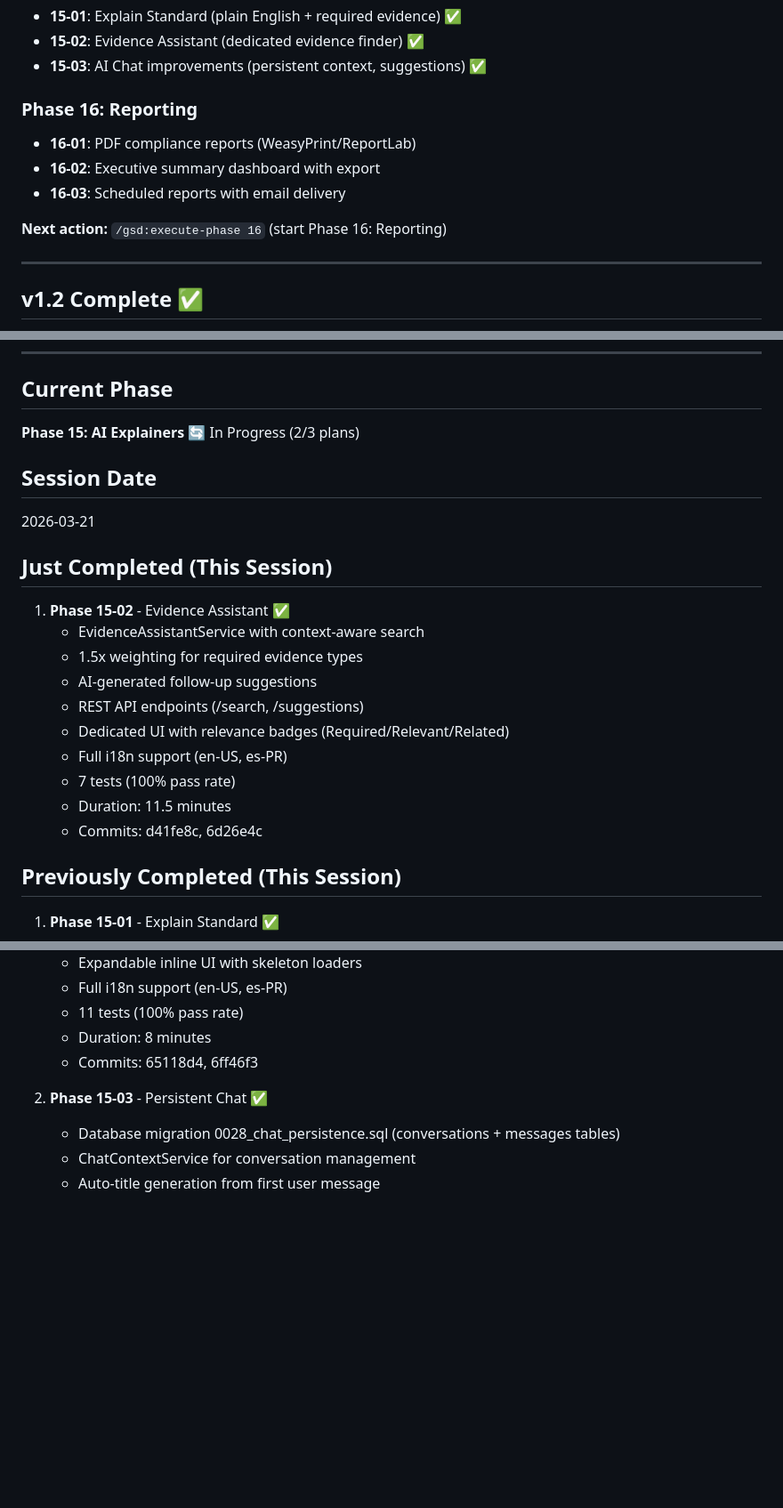
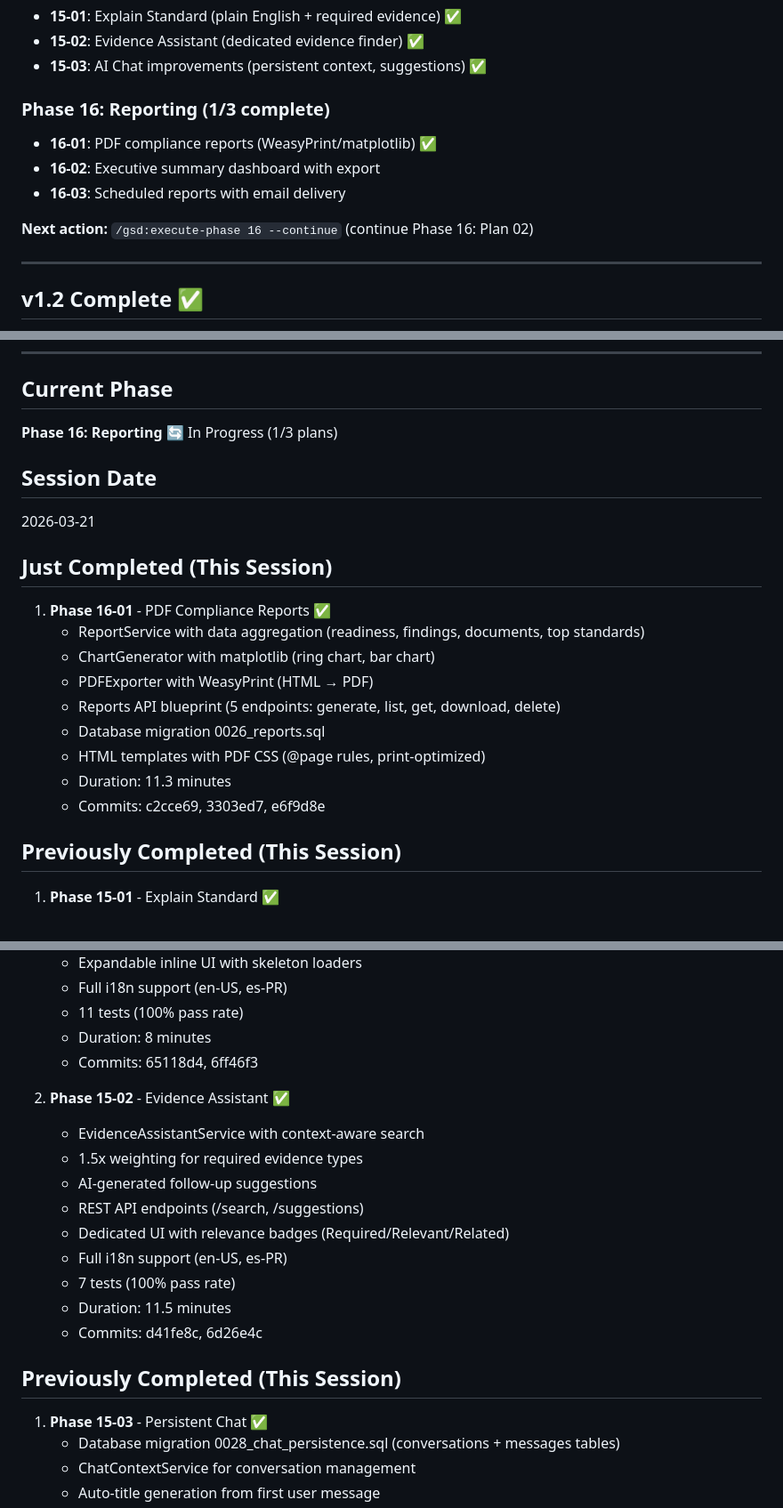
Before and after one commit to gtrajkovski/accreditationStudio, a Markdown page: .planning/STATE.md, 3 parts joined by grey strips. Shown at 89% size. Drawn GitHub-style; blank space fills up the shorter version.

```diff
--- a/.planning/STATE.md
+++ b/.planning/STATE.md
@@ -24,12 +24,12 @@ Two phases planned:
 - **15-02**: Evidence Assistant (dedicated evidence finder) ✅
 - **15-03**: AI Chat improvements (persistent context, suggestions) ✅
 
-### Phase 16: Reporting
-- **16-01**: PDF compliance reports (WeasyPrint/ReportLab)
+### Phase 16: Reporting (1/3 complete)
+- **16-01**: PDF compliance reports (WeasyPrint/matplotlib) ✅
 - **16-02**: Executive summary dashboard with export
 - **16-03**: Scheduled reports with email delivery
 
-**Next action:** `/gsd:execute-phase 16` (start Phase 16: Reporting)
+**Next action:** `/gsd:execute-phase 16 --continue` (continue Phase 16: Plan 02)
 
 ---
 
@@ -120,22 +120,21 @@ All 3 plans complete:
 ---
 
 ## Current Phase
-**Phase 15: AI Explainers** 🔄 In Progress (2/3 plans)
+**Phase 16: Reporting** 🔄 In Progress (1/3 plans)
 
 ## Session Date
 2026-03-21
 
 ## Just Completed (This Session)
-1. **Phase 15-02** - Evidence Assistant ✅
-   - EvidenceAssistantService with context-aware search
-   - 1.5x weighting for required evidence types
-   - AI-generated follow-up suggestions
-   - REST API endpoints (/search, /suggestions)
-   - Dedicated UI with relevance badges (Required/Relevant/Related)
-   - Full i18n support (en-US, es-PR)
-   - 7 tests (100% pass rate)
-   - Duration: 11.5 minutes
-   - Commits: d41fe8c, 6d26e4c
+1. **Phase 16-01** - PDF Compliance Reports ✅
+   - ReportService with data aggregation (readiness, findings, documents, top standards)
+   - ChartGenerator with matplotlib (ring chart, bar chart)
+   - PDFExporter with WeasyPrint (HTML → PDF)
+   - Reports API blueprint (5 endpoints: generate, list, get, download, delete)
+   - Database migration 0026_reports.sql
+   - HTML templates with PDF CSS (@page rules, print-optimized)
+   - Duration: 11.3 minutes
+   - Commits: c2cce69, 3303ed7, e6f9d8e
 
 ## Previously Completed (This Session)
 1. **Phase 15-01** - Explain Standard ✅
@@ -150,7 +149,19 @@ All 3 plans complete:
    - Duration: 8 minutes
    - Commits: 65118d4, 6ff46f3
 
-2. **Phase 15-03** - Persistent Chat ✅
+2. **Phase 15-02** - Evidence Assistant ✅
+   - EvidenceAssistantService with context-aware search
+   - 1.5x weighting for required evidence types
+   - AI-generated follow-up suggestions
+   - REST API endpoints (/search, /suggestions)
+   - Dedicated UI with relevance badges (Required/Relevant/Related)
+   - Full i18n support (en-US, es-PR)
+   - 7 tests (100% pass rate)
+   - Duration: 11.5 minutes
+   - Commits: d41fe8c, 6d26e4c
+
+## Previously Completed (This Session)
+1. **Phase 15-03** - Persistent Chat ✅
    - Database migration 0028_chat_persistence.sql (conversations + messages tables)
    - ChatContextService for conversation management
    - Auto-title generation from first user message
```
Also changed, not shown: other parts of .planning/STATE.md (+4 -4 lines), .planning/ROADMAP.md (+10 -10 lines), 1 other file.
